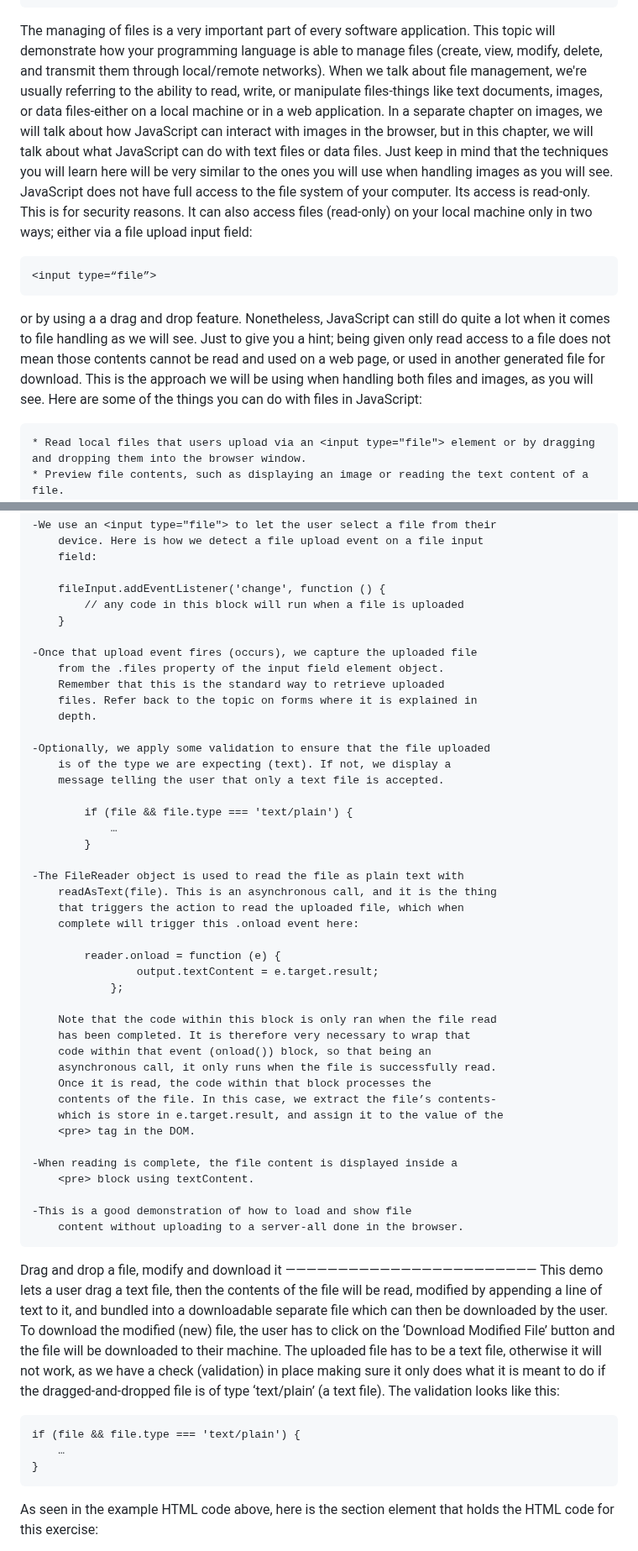
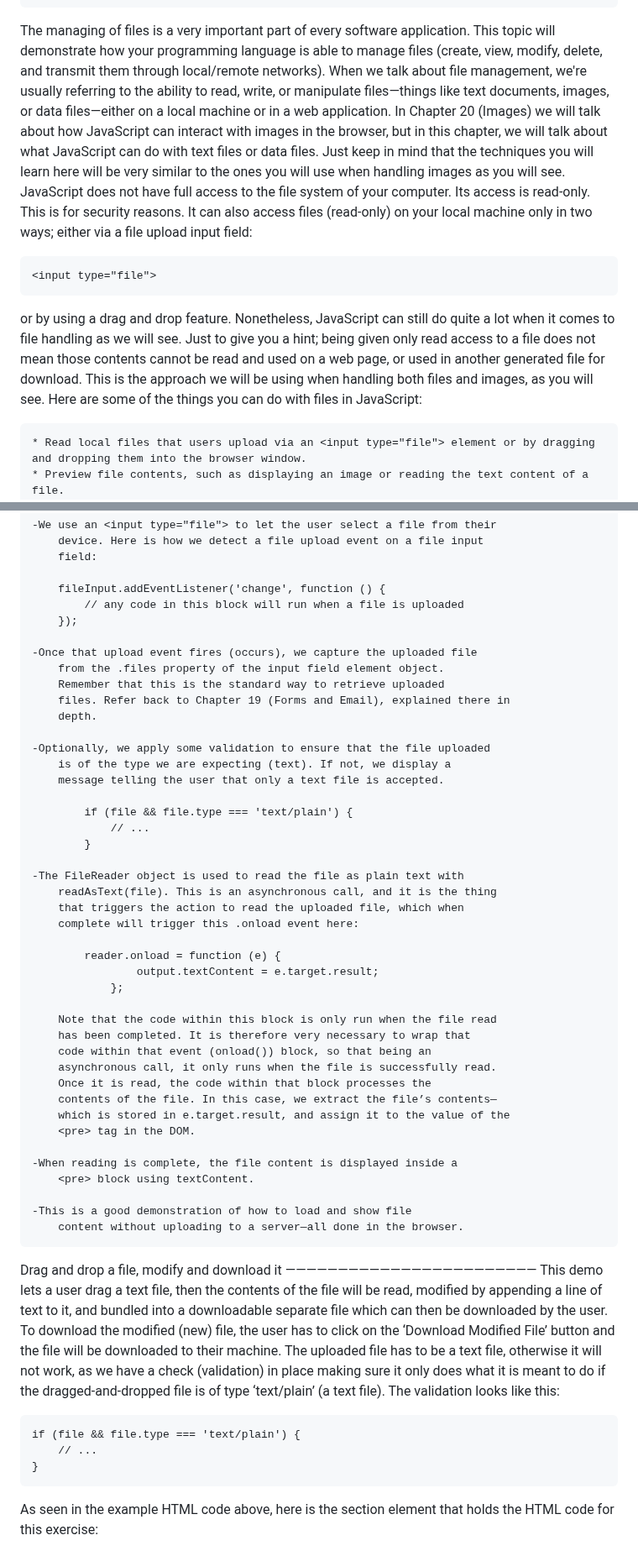
Before and after one commit to gustavNdamukong/javascriptUKPL, a Markdown page: Chapter18-FileManagement/fileManagement.md, 2 parts joined by grey strips. Shown at 84% size. GitHub-like rendering.

```diff
--- a/Chapter18-FileManagement/fileManagement.md
+++ b/Chapter18-FileManagement/fileManagement.md
@@ -33,12 +33,12 @@
 
 
   The managing of files is a very important part of every software application. This topic will demonstrate how your programming language is able to manage files (create, view, modify, delete, and transmit them through local/remote networks).
-  When we talk about file management, we're usually referring to the ability to read, write, or manipulate files-things like text documents, images, or data files-either on a local machine or in a web application.
-In a separate chapter on images, we will talk about how JavaScript can interact with images in the browser, but in this chapter, we will talk about what JavaScript can do with text files or data files. Just keep in mind that the techniques you will learn here will be very similar to the ones you will use when handling images as you will see. JavaScript does not have full access to the file system of your computer. Its access is read-only. This is for security reasons. It can also access files (read-only) on your local machine only in two ways; either via a file upload input field:
-
-	<input type=“file”>
-
-or by using a a drag and drop feature. Nonetheless, JavaScript can still do quite a lot when it comes to file handling as we will see. Just to give you a hint; being given only read access to a file does not mean those contents cannot be read and used on a web page, or used in another generated file for download. This is the approach we will be using when handling both files and images, as you will see. Here are some of the things you can do with files in JavaScript:
+  When we talk about file management, we're usually referring to the ability to read, write, or manipulate files—things like text documents, images, or data files—either on a local machine or in a web application.
+In Chapter 20 (Images) we will talk about how JavaScript can interact with images in the browser, but in this chapter, we will talk about what JavaScript can do with text files or data files. Just keep in mind that the techniques you will learn here will be very similar to the ones you will use when handling images as you will see. JavaScript does not have full access to the file system of your computer. Its access is read-only. This is for security reasons. It can also access files (read-only) on your local machine only in two ways; either via a file upload input field:
+
+	<input type="file">
+
+or by using a drag and drop feature. Nonetheless, JavaScript can still do quite a lot when it comes to file handling as we will see. Just to give you a hint; being given only read access to a file does not mean those contents cannot be read and used on a web page, or used in another generated file for download. This is the approach we will be using when handling both files and images, as you will see. Here are some of the things you can do with files in JavaScript:
 
     * Read local files that users upload via an <input type="file"> element or by dragging and dropping them into the browser window.
     * Preview file contents, such as displaying an image or reading the text content of a file.
@@ -241,12 +244,12 @@ Next, place the following code in your JavaScript file eg index.js which should
 
 		fileInput.addEventListener('change', function () {
 			// any code in this block will run when a file is uploaded
-		}
+		});
 
 	-Once that upload event fires (occurs), we capture the uploaded file
 		from the .files property of the input field element object.
 		Remember that this is the standard way to retrieve uploaded
-		files. Refer back to the topic on forms where it is explained in
+		files. Refer back to Chapter 19 (Forms and Email), explained there in
 		depth.
 
 	-Optionally, we apply some validation to ensure that the file uploaded
@@ -254,7 +257,7 @@ Next, place the following code in your JavaScript file eg index.js which should
 		message telling the user that only a text file is accepted.
 
 			if (file && file.type === 'text/plain') {
-				…
+				// ...
 			}
 
 	-The FileReader object is used to read the file as plain text with
@@ -266,20 +269,20 @@ Next, place the following code in your JavaScript file eg index.js which should
       				output.textContent = e.target.result;
     			};
 
-		Note that the code within this block is only ran when the file read
+		Note that the code within this block is only run when the file read
 		has been completed. It is therefore very necessary to wrap that
 		code within that event (onload()) block, so that being an
 		asynchronous call, it only runs when the file is successfully read.
 		Once it is read, the code within that block processes the
-		contents of the file. In this case, we extract the file’s contents-
-		which is store in e.target.result, and assign it to the value of the
+		contents of the file. In this case, we extract the file’s contents—
+		which is stored in e.target.result, and assign it to the value of the
 		<pre> tag in the DOM.
 
 	-When reading is complete, the file content is displayed inside a
 		<pre> block using textContent.
 
 	-This is a good demonstration of how to load and show file
-		content without uploading to a server-all done in the browser.
+		content without uploading to a server—all done in the browser.
 
 
 
@@ -287,10 +290,10 @@ Next, place the following code in your JavaScript file eg index.js which should
 
 Drag and drop a file, modify and download it
 ————————————————————————
-  This demo lets a user drag a text file, then the contents of the file will be read, modified by appending a line of text to it, and bundled into a downloadable separate file which can then be downloaded by the user. To download the modified (new) file, the user has to click on the ‘Download Modified File’ button and the file will be downloaded to their machine.  The uploaded file has to be a text file, otherwise it will not work, as we have a check (validation) in place making sure it only does what it is meant to do if the dragged-and-dropped file is of type ‘text/plain’ (a text file). The validation looks like this:
+  This demo lets a user drag a text file, then the contents of the file will be read, modified by appending a line of text to it, and bundled into a downloadable separate file which can then be downloaded by the user. To download the modified (new) file, the user has to click on the ‘Download Modified File’ button and the file will be downloaded to their machine. The uploaded file has to be a text file, otherwise it will not work, as we have a check (validation) in place making sure it only does what it is meant to do if the dragged-and-dropped file is of type ‘text/plain’ (a text file). The validation looks like this:
 
 	if (file && file.type === 'text/plain') {
-		…
+		// ...
 	}
 
 As seen in the example HTML code above, here is the section element that holds the HTML code for this exercise:
```
Also changed, not shown: other parts of Chapter18-FileManagement/fileManagement.md (+25 -22 lines).
